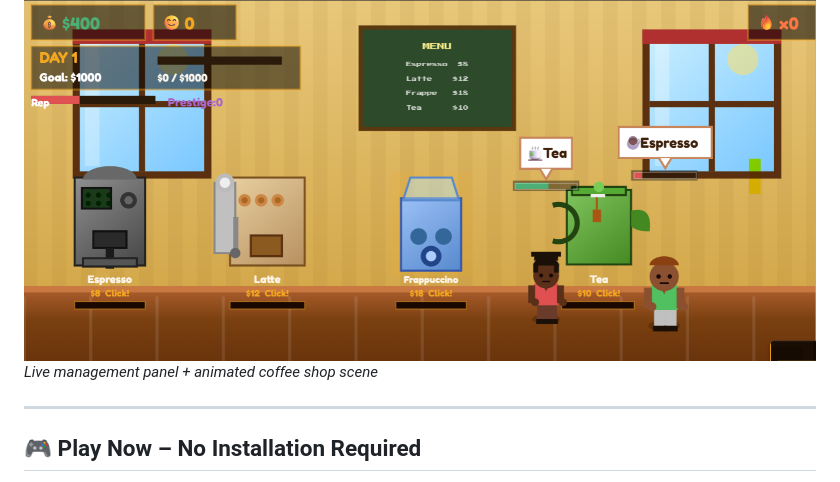
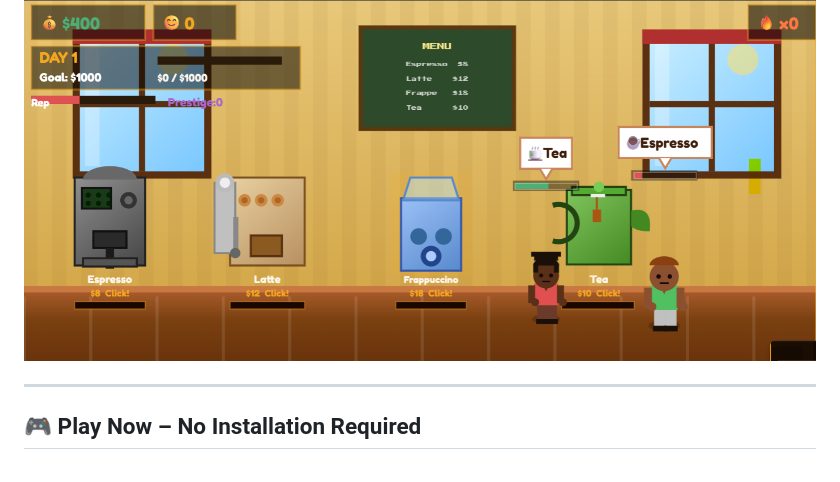
Before and after one commit to CharlesTan1/CoffeeShop_Tycoon, a Markdown page: README.md, the part around the change. Drawn GitHub-style.

```diff
--- a/README.md
+++ b/README.md
@@ -9,7 +9,6 @@
 > A complete tycoon/manager game with a real‑time visual shop, dynamic weather, and a deep economic loop – **playable instantly in your browser**.
 
 ![Gameplay Screenshot](Screenshots/Game.png)
-*Live management panel + animated coffee shop scene*
 
 ---
 
```
